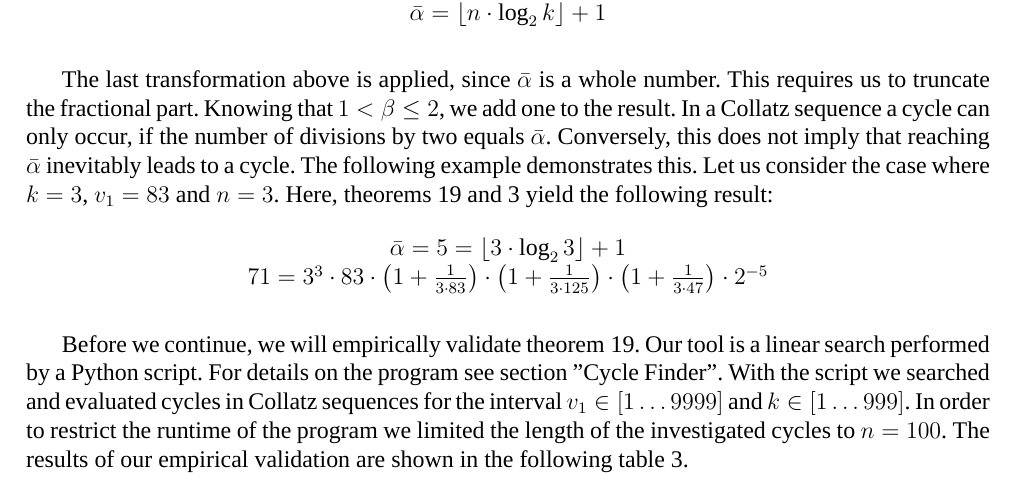
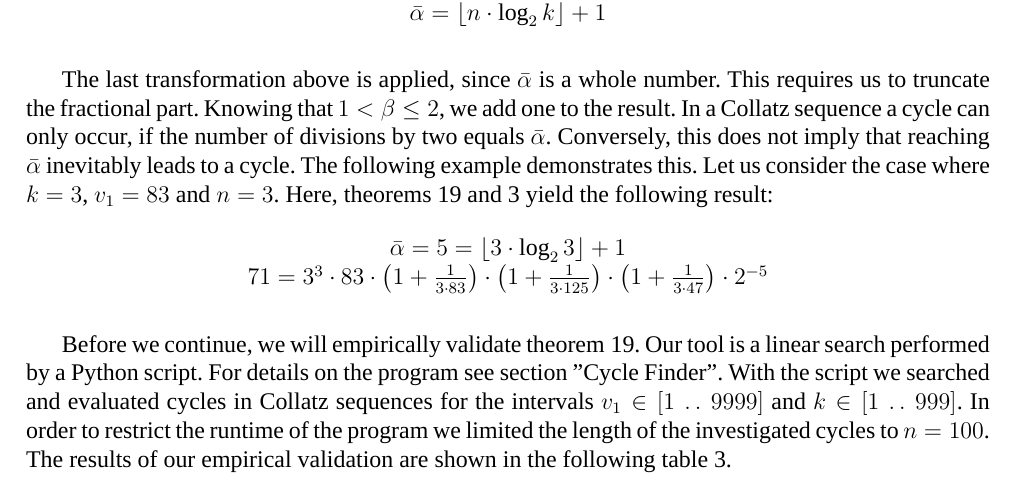
Before and after one commit to Sultanow/collatz, a LaTeX document (TeX_SP/collatz_tree.tex): part of page 8 of 11, cut so that both start at the same text. Compiled offline with XeLaTeX; a missing font is replaced by an installed copy or a similar font.

Commit message:
Intervals fixed in 'Analysing alpha bar'

```diff
--- a/TeX_SP/collatz_tree.tex
+++ b/TeX_SP/collatz_tree.tex
@@ -490,7 +490,7 @@ The last transformation above is applied, since $\bar\alpha$ is a whole number.
 \]
 
 \par\medskip
-Before we continue, we will empirically validate theorem~\ref{eq:cycle_alpha}. Our tool is a linear search performed by a Python script. For details on the program see section "\nameref{appx:cycle_finder}". With the script we searched and evaluated cycles in Collatz sequences for the interval $v_1\in[1\ldots9999]$ and $k\in[1\ldots999]$. In order to restrict the runtime of the program we limited the length of the investigated cycles to $n=100$. The results of our empirical validation are shown in the following table~\ref{table:known_cycles}.
+Before we continue, we will empirically validate theorem~\ref{eq:cycle_alpha}. Our tool is a linear search performed by a Python script. For details on the program see section "\nameref{appx:cycle_finder}". With the script we searched and evaluated cycles in Collatz sequences for the intervals $v_1\in[1\mathrel{{.}\,{.}}9999]$ and $k\in[1\mathrel{{.}\,{.}}999]$. In order to restrict the runtime of the program we limited the length of the investigated cycles to $n=100$. The results of our empirical validation are shown in the following table~\ref{table:known_cycles}.
 
 \begin{table}[H]
 	\centering
```
